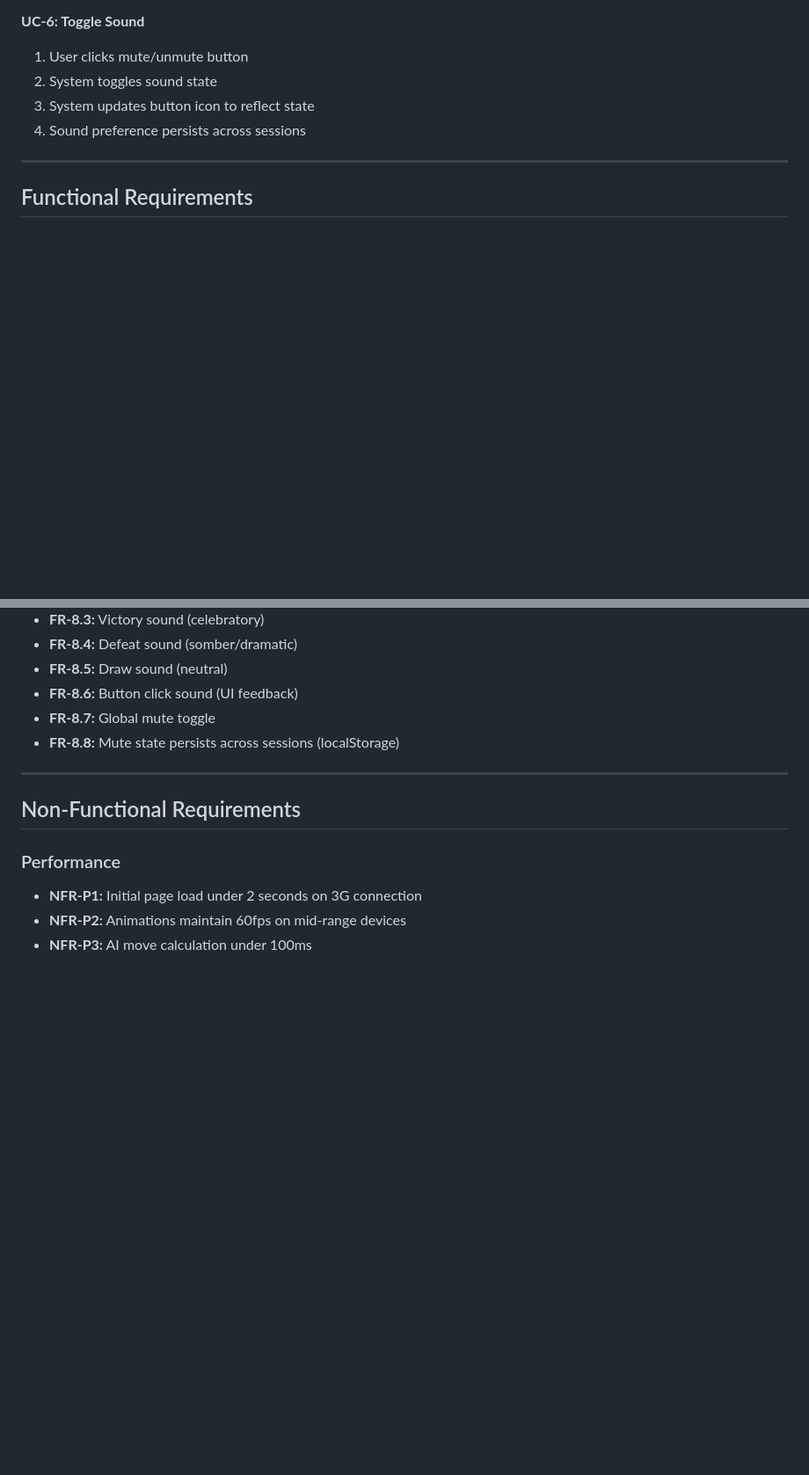
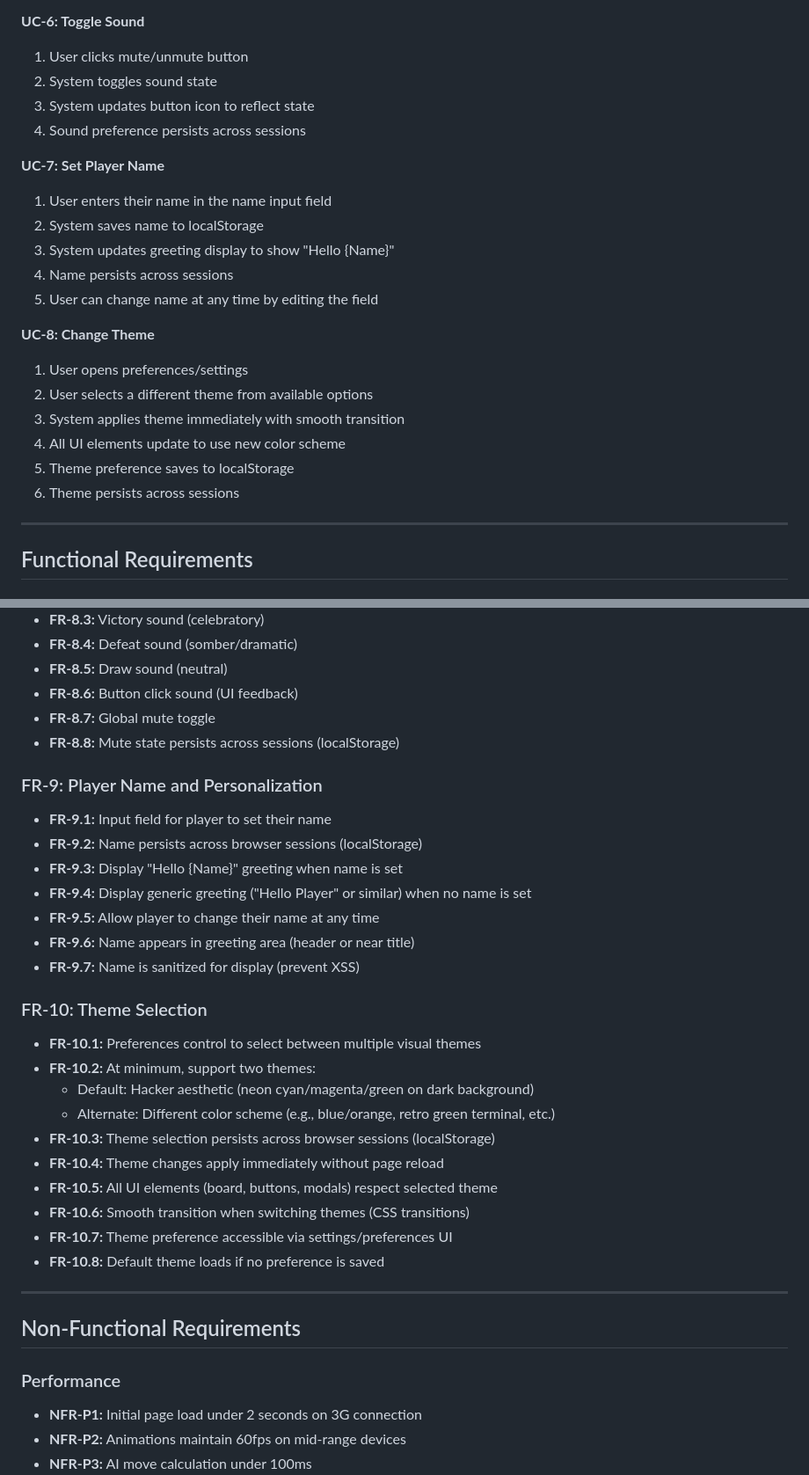
Before and after one commit to jamesstopford/TicTacToe, a Markdown page: specs/specs.md, 2 parts joined by grey strips. Shown at 88% size. Rendered like a GitHub page; blank space fills up the shorter version.

Commit message:
Add player name and theme selection features to specifications
- FR-9: Player name personalization with localStorage persistence and 'Hello {Name}' greeting
- FR-10: Theme selection with multiple visual themes and preference persistence
- Updated localStorage schema to include player_name and theme
- Added UC-7 and UC-8 use cases
- Updated layout structure to show greeting placement
- Removed themes from out-of-scope since now included

```diff
--- a/specs/specs.md
+++ b/specs/specs.md
@@ -82,6 +82,21 @@ A web-based TicTacToe game featuring an unbeatable AI opponent powered by the mi
 3. System updates button icon to reflect state
 4. Sound preference persists across sessions
 
+**UC-7: Set Player Name**
+1. User enters their name in the name input field
+2. System saves name to localStorage
+3. System updates greeting display to show "Hello {Name}"
+4. Name persists across sessions
+5. User can change name at any time by editing the field
+
+**UC-8: Change Theme**
+1. User opens preferences/settings
+2. User selects a different theme from available options
+3. System applies theme immediately with smooth transition
+4. All UI elements update to use new color scheme
+5. Theme preference saves to localStorage
+6. Theme persists across sessions
+
 ---
 
 ## Functional Requirements
@@ -146,6 +161,27 @@ A web-based TicTacToe game featuring an unbeatable AI opponent powered by the mi
 - **FR-8.6:** Button click sound (UI feedback)
 - **FR-8.7:** Global mute toggle
 - **FR-8.8:** Mute state persists across sessions (localStorage)
+
+### FR-9: Player Name and Personalization
+- **FR-9.1:** Input field for player to set their name
+- **FR-9.2:** Name persists across browser sessions (localStorage)
+- **FR-9.3:** Display "Hello {Name}" greeting when name is set
+- **FR-9.4:** Display generic greeting ("Hello Player" or similar) when no name is set
+- **FR-9.5:** Allow player to change their name at any time
+- **FR-9.6:** Name appears in greeting area (header or near title)
+- **FR-9.7:** Name is sanitized for display (prevent XSS)
+
+### FR-10: Theme Selection
+- **FR-10.1:** Preferences control to select between multiple visual themes
+- **FR-10.2:** At minimum, support two themes:
+  - Default: Hacker aesthetic (neon cyan/magenta/green on dark background)
+  - Alternate: Different color scheme (e.g., blue/orange, retro green terminal, etc.)
+- **FR-10.3:** Theme selection persists across browser sessions (localStorage)
+- **FR-10.4:** Theme changes apply immediately without page reload
+- **FR-10.5:** All UI elements (board, buttons, modals) respect selected theme
+- **FR-10.6:** Smooth transition when switching themes (CSS transitions)
+- **FR-10.7:** Theme preference accessible via settings/preferences UI
+- **FR-10.8:** Default theme loads if no preference is saved
 
 ---
 
```
Also changed, not shown: other parts of specs/specs.md (+8 -4 lines).
